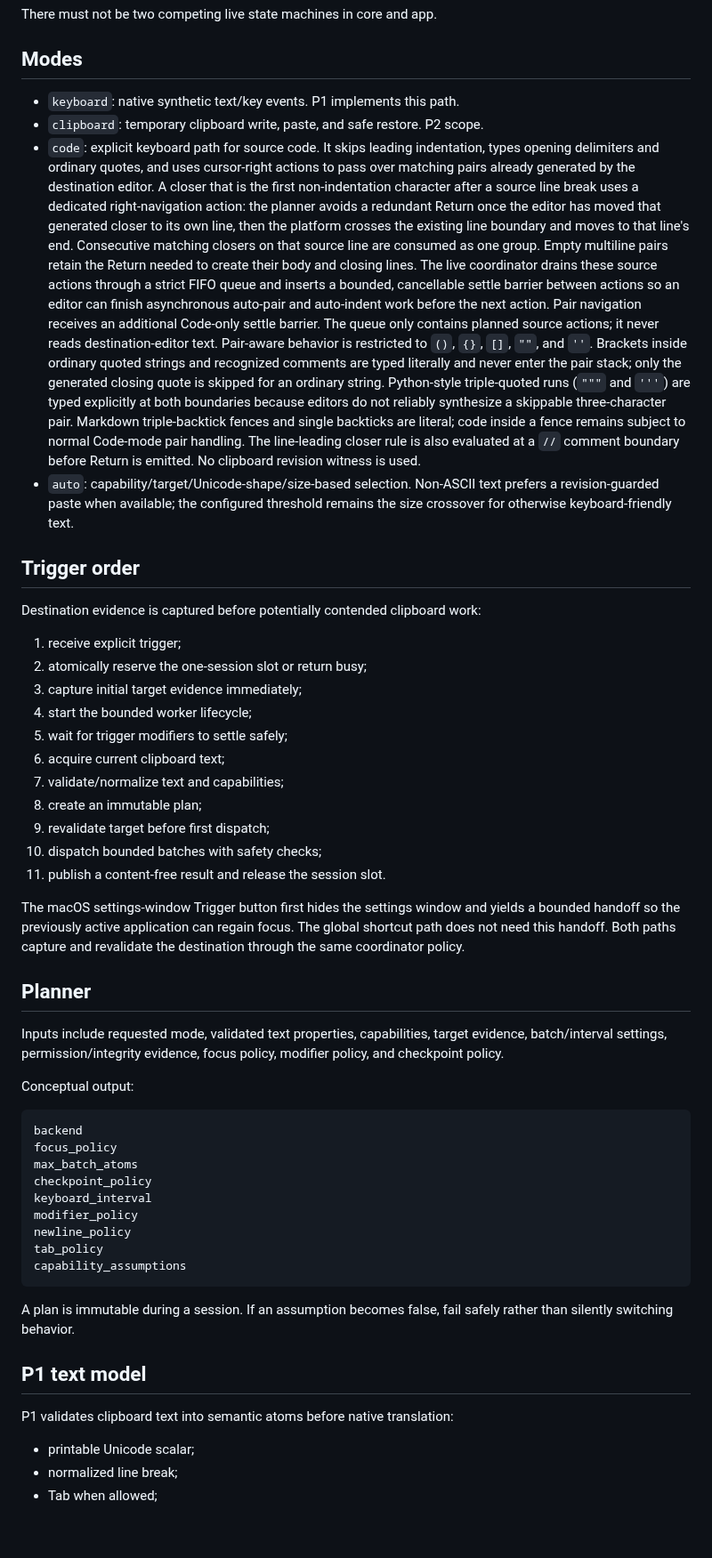
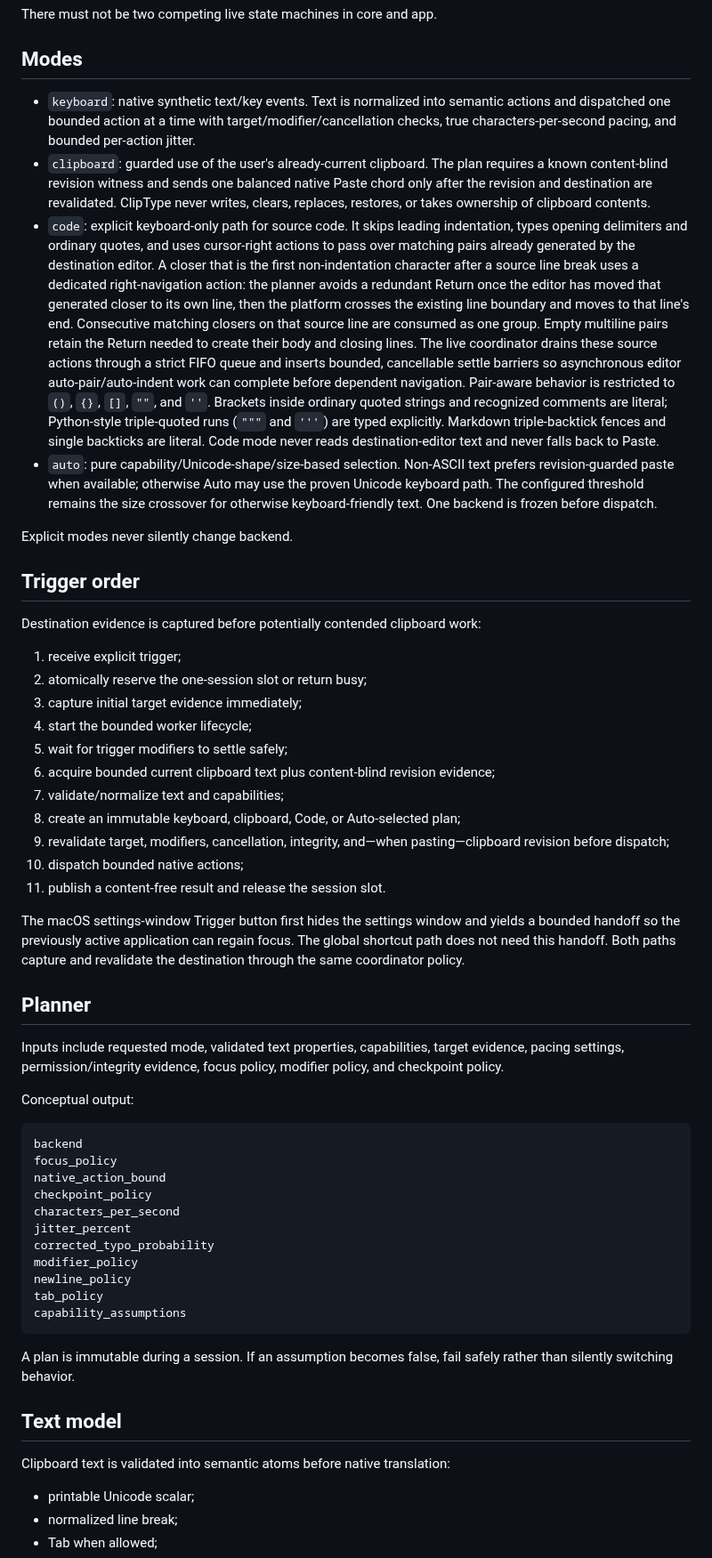
Before and after one commit to yhan-sun/ClipType, a Markdown page: docs/INJECTION_ENGINE.md, the part around one of its changes. Shown at 89% size. Drawn GitHub-style; blank space fills up the shorter version.

Commit message:
docs: remove obsolete clipboard rewrite/restore contract

````diff
--- a/docs/INJECTION_ENGINE.md
+++ b/docs/INJECTION_ENGINE.md
@@ -13,35 +13,12 @@ There must not be two competing live state machines in core and app.
 
 ## Modes
 
-- `keyboard`: native synthetic text/key events. P1 implements this path.
-- `clipboard`: temporary clipboard write, paste, and safe restore. P2 scope.
-- `code`: explicit keyboard path for source code. It skips leading indentation,
-  types opening delimiters and ordinary quotes, and uses cursor-right actions
-  to pass over matching pairs already generated by the destination editor.
-  A closer that is the first non-indentation character after a source line
-  break uses a dedicated right-navigation action: the planner avoids a
-  redundant Return once the editor has moved that generated closer to its own
-  line, then the platform crosses the existing line boundary and moves to that
-  line's end. Consecutive matching closers on that source line are consumed as
-  one group. Empty multiline pairs retain the Return needed to create their
-  body and closing lines.
-  The live coordinator drains these source actions through a strict FIFO queue
-  and inserts a bounded, cancellable settle barrier between actions so an
-  editor can finish asynchronous auto-pair and auto-indent work before the
-  next action. Pair navigation receives an additional Code-only settle barrier.
-  The queue only contains planned source actions; it never reads
-  destination-editor text.
-  Pair-aware behavior is restricted to `()`, `{}`, `[]`, `""`, and `''`.
-  Brackets inside ordinary quoted strings and recognized comments are typed
-  literally and never enter the pair stack; only the generated closing quote
-  is skipped for an ordinary string. Python-style triple-quoted runs
-  (`"""` and `'''`) are typed explicitly at both boundaries because editors
-  do not reliably synthesize a skippable three-character pair. Markdown
-  triple-backtick fences and single backticks are literal; code inside a fence
-  remains subject to normal Code-mode pair handling. The line-leading closer
-  rule is also evaluated at a `//` comment boundary before Return is emitted.
-  No clipboard revision witness is used.
-- `auto`: capability/target/Unicode-shape/size-based selection. Non-ASCII text prefers a revision-guarded paste when available; the configured threshold remains the size crossover for otherwise keyboard-friendly text.
+- `keyboard`: native synthetic text/key events. Text is normalized into semantic actions and dispatched one bounded action at a time with target/modifier/cancellation checks, true characters-per-second pacing, and bounded per-action jitter.
+- `clipboard`: guarded use of the user's already-current clipboard. The plan requires a known content-blind revision witness and sends one balanced native Paste chord only after the revision and destination are revalidated. ClipType never writes, clears, replaces, restores, or takes ownership of clipboard contents.
+- `code`: explicit keyboard-only path for source code. It skips leading indentation, types opening delimiters and ordinary quotes, and uses cursor-right actions to pass over matching pairs already generated by the destination editor. A closer that is the first non-indentation character after a source line break uses a dedicated right-navigation action: the planner avoids a redundant Return once the editor has moved that generated closer to its own line, then the platform crosses the existing line boundary and moves to that line's end. Consecutive matching closers on that source line are consumed as one group. Empty multiline pairs retain the Return needed to create their body and closing lines. The live coordinator drains these source actions through a strict FIFO queue and inserts bounded, cancellable settle barriers so asynchronous editor auto-pair/auto-indent work can complete before dependent navigation. Pair-aware behavior is restricted to `()`, `{}`, `[]`, `""`, and `''`. Brackets inside ordinary quoted strings and recognized comments are literal; Python-style triple-quoted runs (`"""` and `'''`) are typed explicitly. Markdown triple-backtick fences and single backticks are literal. Code mode never reads destination-editor text and never falls back to Paste.
+- `auto`: pure capability/Unicode-shape/size-based selection. Non-ASCII text prefers revision-guarded paste when available; otherwise Auto may use the proven Unicode keyboard path. The configured threshold remains the size crossover for otherwise keyboard-friendly text. One backend is frozen before dispatch.
+
+Explicit modes never silently change backend.
 
 ## Trigger order
 
@@ -52,30 +29,29 @@ Destination evidence is captured before potentially contended clipboard work:
 3. capture initial target evidence immediately;
 4. start the bounded worker lifecycle;
 5. wait for trigger modifiers to settle safely;
-6. acquire current clipboard text;
+6. acquire bounded current clipboard text plus content-blind revision evidence;
 7. validate/normalize text and capabilities;
-8. create an immutable plan;
-9. revalidate target before first dispatch;
-10. dispatch bounded batches with safety checks;
+8. create an immutable keyboard, clipboard, Code, or Auto-selected plan;
+9. revalidate target, modifiers, cancellation, integrity, and—when pasting—clipboard revision before dispatch;
+10. dispatch bounded native actions;
 11. publish a content-free result and release the session slot.
 
-The macOS settings-window Trigger button first hides the settings window and
-yields a bounded handoff so the previously active application can regain
-focus. The global shortcut path does not need this handoff. Both paths capture
-and revalidate the destination through the same coordinator policy.
+The macOS settings-window Trigger button first hides the settings window and yields a bounded handoff so the previously active application can regain focus. The global shortcut path does not need this handoff. Both paths capture and revalidate the destination through the same coordinator policy.
 
 ## Planner
 
-Inputs include requested mode, validated text properties, capabilities, target evidence, batch/interval settings, permission/integrity evidence, focus policy, modifier policy, and checkpoint policy.
+Inputs include requested mode, validated text properties, capabilities, target evidence, pacing settings, permission/integrity evidence, focus policy, modifier policy, and checkpoint policy.
 
 Conceptual output:
 
 ```text
 backend
 focus_policy
-max_batch_atoms
+native_action_bound
 checkpoint_policy
-keyboard_interval
+characters_per_second
+jitter_percent
+corrected_typo_probability
 modifier_policy
 newline_policy
 tab_policy
@@ -84,9 +60,9 @@ capability_assumptions
 
 A plan is immutable during a session. If an assumption becomes false, fail safely rather than silently switching behavior.
 
-## P1 text model
+## Text model
 
-P1 validates clipboard text into semantic atoms before native translation:
+Clipboard text is validated into semantic atoms before native translation:
 
 - printable Unicode scalar;
 - normalized line break;
````
Also changed, not shown: other parts of docs/INJECTION_ENGINE.md (+57 -23 lines).
